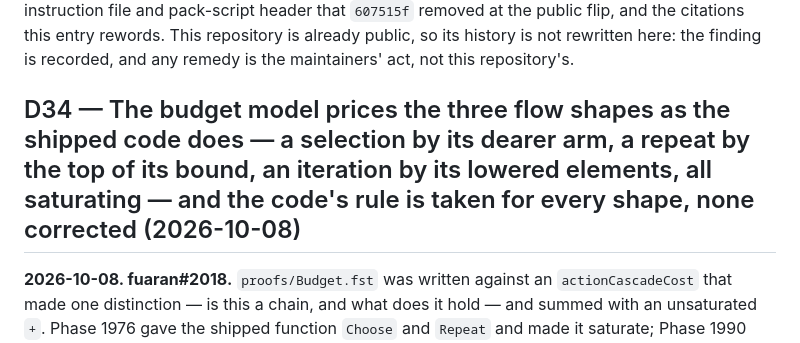
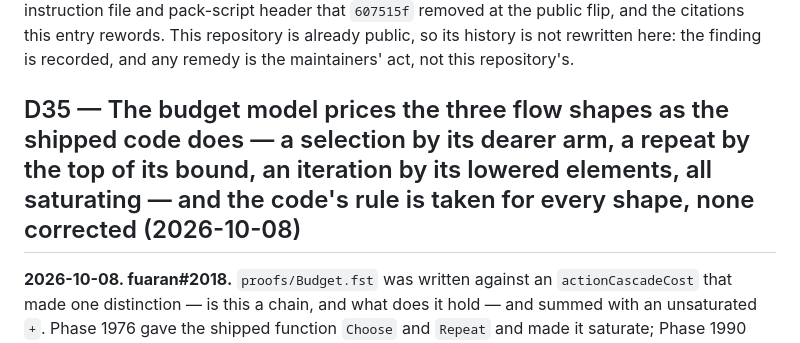
Before and after one commit to Fuaran-Build/fuaran-program, a Markdown page: DECISIONS.md, the part around the change. Rendered like a GitHub page.

```diff
--- a/DECISIONS.md
+++ b/DECISIONS.md
@@ -2171,7 +2171,7 @@ bootstrap-era instruction file and pack-script header that `607515f` removed at
 the citations this entry rewords. This repository is already public, so its history is not rewritten
 here: the finding is recorded, and any remedy is the maintainers' act, not this repository's.
 
-## D34 — The budget model prices the three flow shapes as the shipped code does — a selection by its dearer arm, a repeat by the top of its bound, an iteration by its lowered elements, all saturating — and the code's rule is taken for every shape, none corrected (2026-10-08)
+## D35 — The budget model prices the three flow shapes as the shipped code does — a selection by its dearer arm, a repeat by the top of its bound, an iteration by its lowered elements, all saturating — and the code's rule is taken for every shape, none corrected (2026-10-08)
 
 **2026-10-08. fuaran#2018.** `proofs/Budget.fst` was written against an `actionCascadeCost` that made
 one distinction — is this a chain, and what does it hold — and summed with an unsaturated `+`. Phase
```
Also changed, not shown: proofs/README.md (+1 -1 lines).
